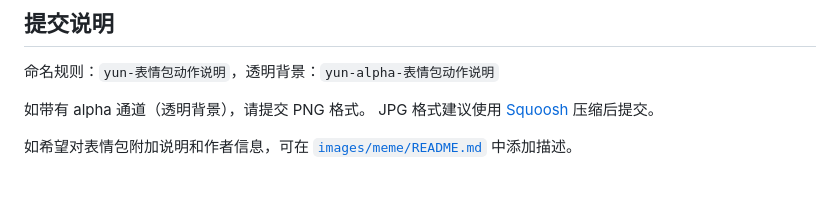
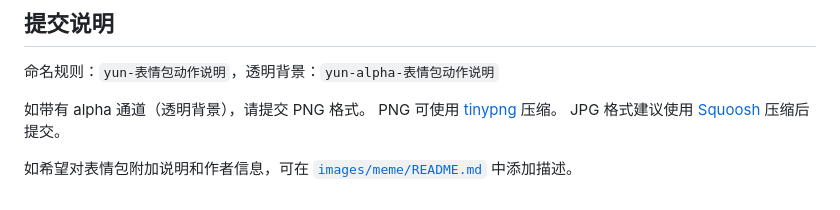
Before and after one commit to YunYouJun/yun, a Markdown page: README.md, the part around the change. Rendered like a GitHub page.

Commit message:
assets: add compressed alpha images

```diff
--- a/README.md
+++ b/README.md
@@ -39,6 +39,7 @@
 命名规则：`yun-表情包动作说明`，透明背景：`yun-alpha-表情包动作说明`
 
 如带有 alpha 通道（透明背景），请提交 PNG 格式。
+PNG 可使用 [tinypng](https://tinypng.com/) 压缩。
 JPG 格式建议使用 [Squoosh](https://squoosh.app/) 压缩后提交。
 
 如希望对表情包附加说明和作者信息，可在 [`images/meme/README.md`](./images/meme/README.md) 中添加描述。
```
Also changed, not shown: images/meme/yun-good-alpha-compressed.png (added), images/yun-alpha-compressed.png (added).
